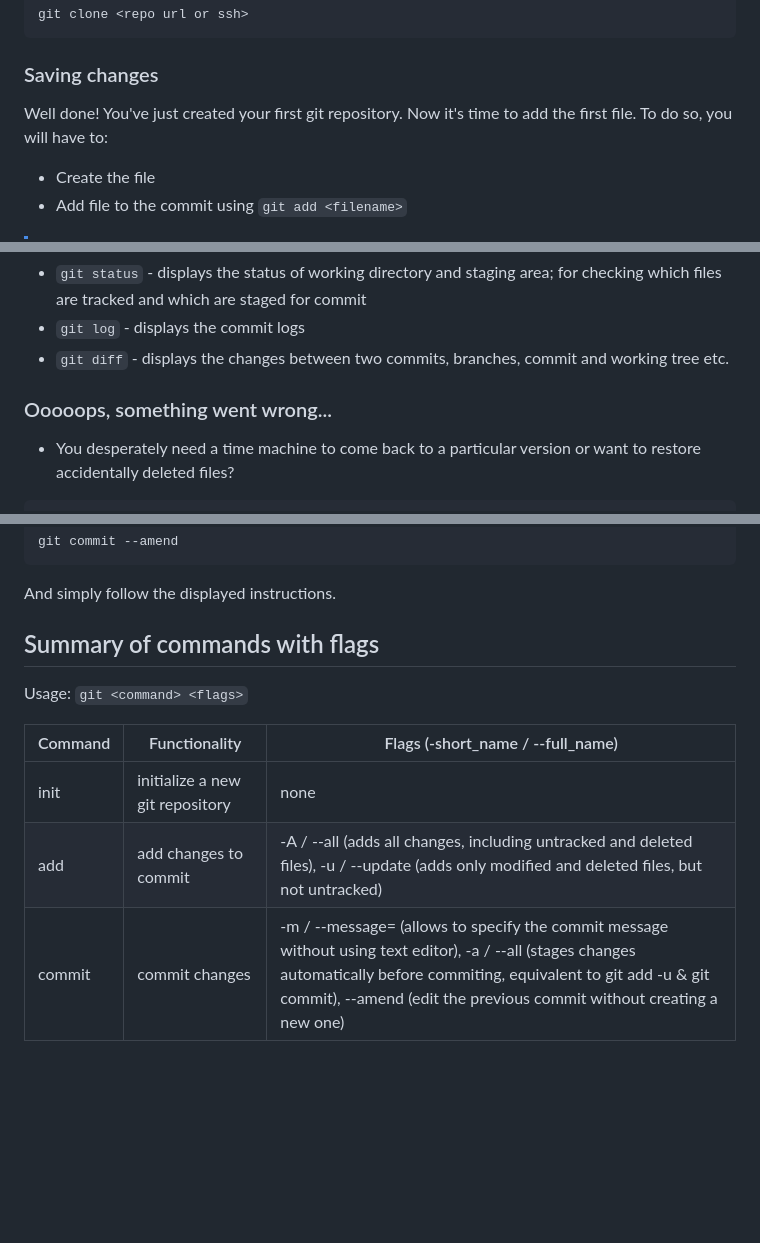
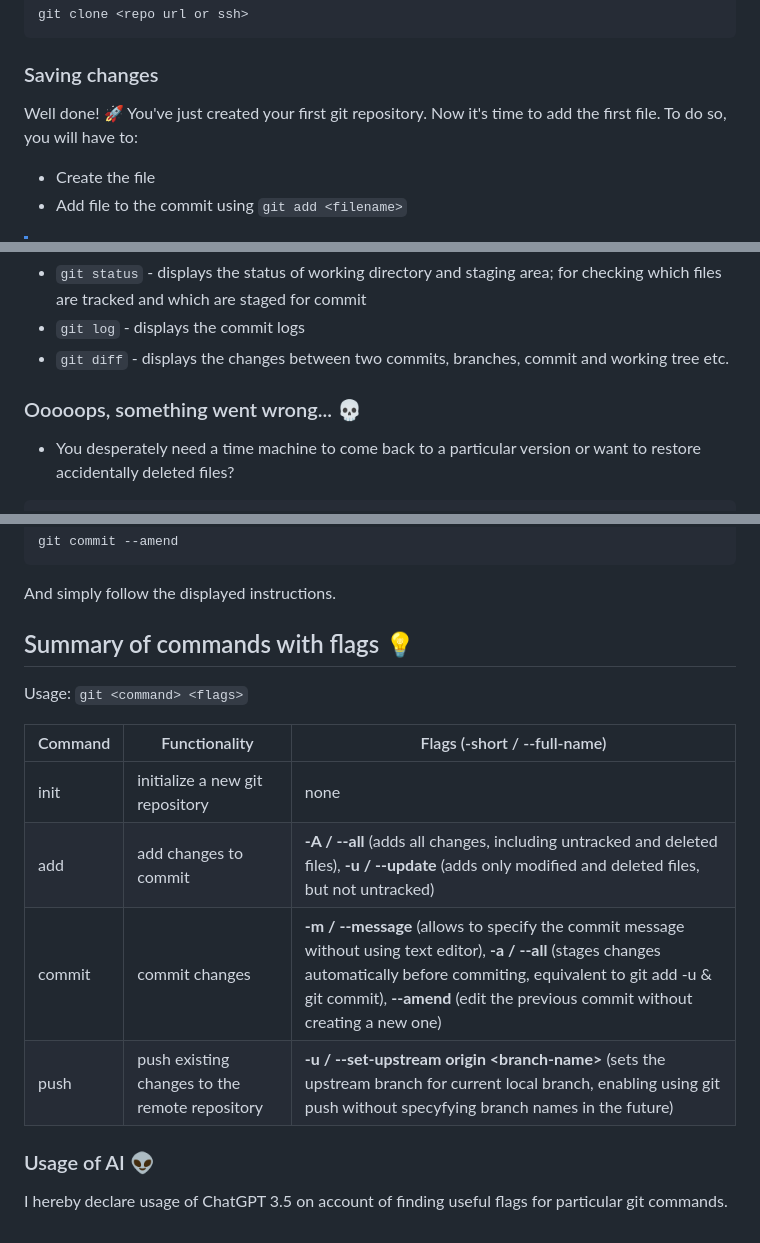
Before and after one commit to lenafiedor/at4br, a Markdown page: exercises/ex-4/README.md, 3 parts joined by grey strips. GitHub-like rendering; blank space fills up the shorter version.

Commit message:
readme - add some extras

````diff
--- a/exercises/ex-4/README.md
+++ b/exercises/ex-4/README.md
@@ -25,7 +25,7 @@ git clone <repo url or ssh>
 ```
 
 ### Saving changes
-Well done! You've just created your first git repository. Now it's time to add the first file. To do so, you will have to:
+Well done! :rocket: You've just created your first git repository. Now it's time to add the first file. To do so, you will have to:
 - Create the file
 - Add file to the commit using `git add <filename>`
 > [!NOTE]
@@ -53,7 +53,7 @@ Some extra functionalities to help you become a git expert.
 - `git log` - displays the commit logs
 - `git diff` - displays the changes between two commits, branches, commit and working tree etc.
 
-### Ooooops, something went wrong...
+### Ooooops, something went wrong... :skull:
 - You desperately need a time machine to come back to a particular version or want to restore accidentally deleted files?
 
 ```
@@ -76,12 +76,16 @@ git commit --amend
 And simply follow the displayed instructions.
 
 
-## Summary of commands with flags
+## Summary of commands with flags :bulb:
 
 Usage: `git <command> <flags>`
 
-| Command | Functionality | Flags (-short_name / --full_name) |
+| Command | Functionality | Flags (-short / --full-name) |
 | ------- | ------------- | ----- |
 | init    | initialize a new git repository | none |
-| add     | add changes to commit | -A / --all (adds all changes, including untracked and deleted files), -u / --update (adds only modified and deleted files, but not untracked) |
-| commit  | commit changes | -m <mess> / --message=<mess> (allows to specify the commit message without using text editor), -a / --all (stages changes automatically before commiting, equivalent to git add -u & git commit), --amend (edit the previous commit without creating a new one) |
+| add     | add changes to commit | **-A / --all** (adds all changes, including untracked and deleted files), **-u / --update** (adds only modified and deleted files, but not untracked) |
+| commit  | commit changes | **-m / --message** (allows to specify the commit message without using text editor), **-a / --all** (stages changes automatically before commiting, equivalent to git add -u & git commit), **--amend** (edit the previous commit without creating a new one) |
+| push    | push existing changes to the remote repository | **-u / --set-upstream origin &lt;branch-name&gt;** (sets the upstream branch for current local branch, enabling using git push without specyfying branch names in the future)
+
+### Usage of AI :alien:
+I hereby declare usage of ChatGPT 3.5 on account of finding useful flags for particular git commands.
````
